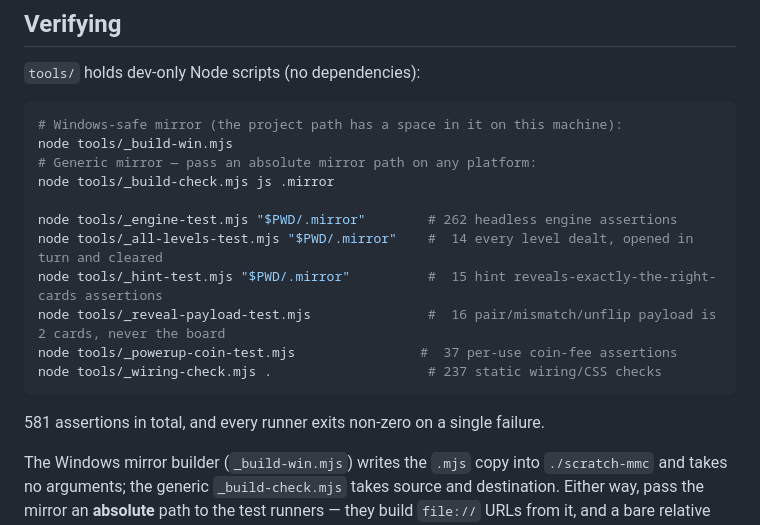
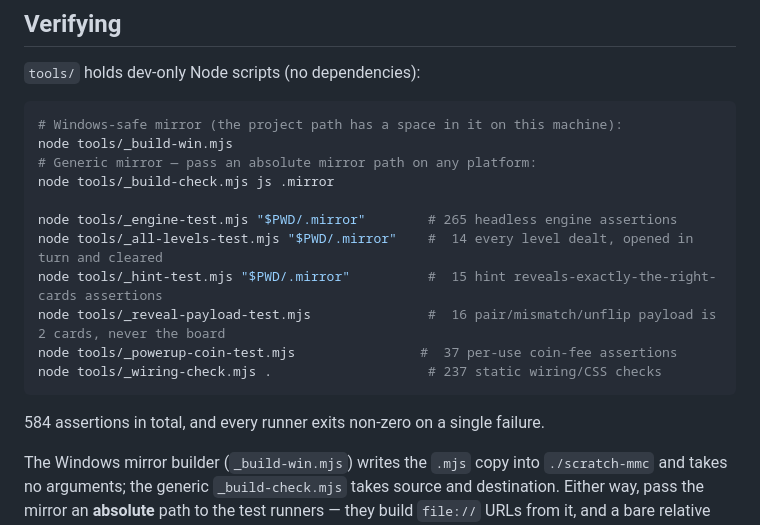
Before and after one commit to raheel-9deem/Legecy-Memory-Card-Game, a Markdown page: README.md, the part around the change. Rendered like a GitHub page.

````diff
--- a/README.md
+++ b/README.md
@@ -339,7 +339,7 @@ node tools/_build-win.mjs
 # Generic mirror — pass an absolute mirror path on any platform:
 node tools/_build-check.mjs js .mirror
 
-node tools/_engine-test.mjs "$PWD/.mirror"        # 262 headless engine assertions
+node tools/_engine-test.mjs "$PWD/.mirror"        # 265 headless engine assertions
 node tools/_all-levels-test.mjs "$PWD/.mirror"    #  14 every level dealt, opened in turn and cleared
 node tools/_hint-test.mjs "$PWD/.mirror"          #  15 hint reveals-exactly-the-right-cards assertions
 node tools/_reveal-payload-test.mjs               #  16 pair/mismatch/unflip payload is 2 cards, never the board
@@ -347,7 +347,7 @@ node tools/_powerup-coin-test.mjs                #  37 per-use coin-fee assertio
 node tools/_wiring-check.mjs .                    # 237 static wiring/CSS checks
 ```
 
-581 assertions in total, and every runner exits non-zero on a single failure.
+584 assertions in total, and every runner exits non-zero on a single failure.
 
 The Windows mirror builder (`_build-win.mjs`) writes the `.mjs` copy into `./scratch-mmc`
 and takes no arguments; the generic `_build-check.mjs` takes source and destination. Either
````
